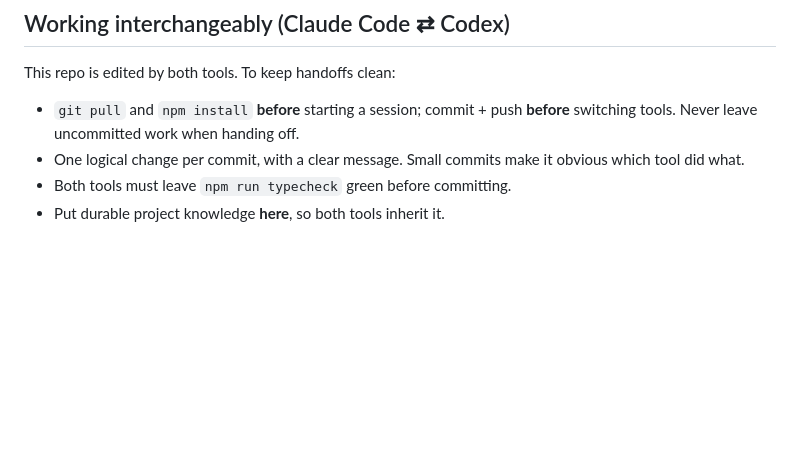
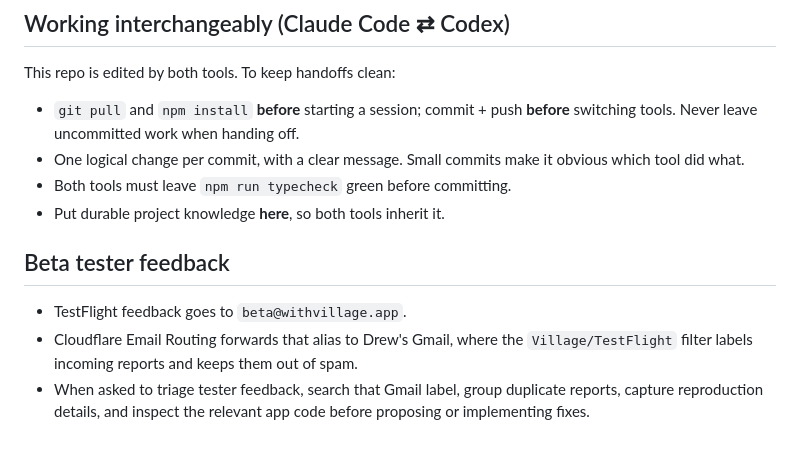
Before and after one commit to wrywonder/dolorian, a Markdown page: AGENTS.md, the part around the change. Drawn GitHub-style; blank space fills up the shorter version.

Commit message:
Document beta feedback triage workflow

```diff
--- a/AGENTS.md
+++ b/AGENTS.md
@@ -127,3 +127,12 @@ This repo is edited by both tools. To keep handoffs clean:
   obvious which tool did what.
 - Both tools must leave `npm run typecheck` green before committing.
 - Put durable project knowledge **here**, so both tools inherit it.
+
+## Beta tester feedback
+
+- TestFlight feedback goes to `beta@withvillage.app`.
+- Cloudflare Email Routing forwards that alias to Drew's Gmail, where the
+  `Village/TestFlight` filter labels incoming reports and keeps them out of spam.
+- When asked to triage tester feedback, search that Gmail label, group duplicate
+  reports, capture reproduction details, and inspect the relevant app code before
+  proposing or implementing fixes.
```
